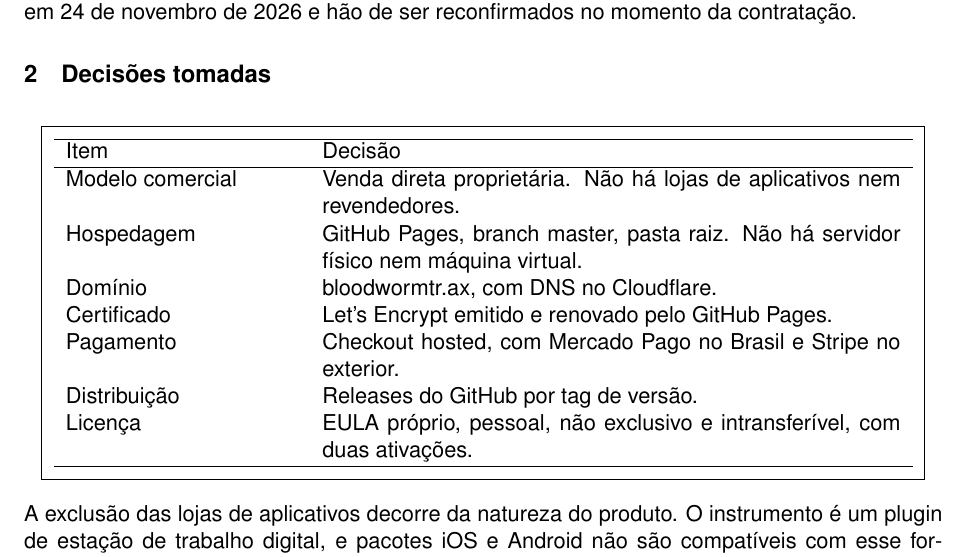
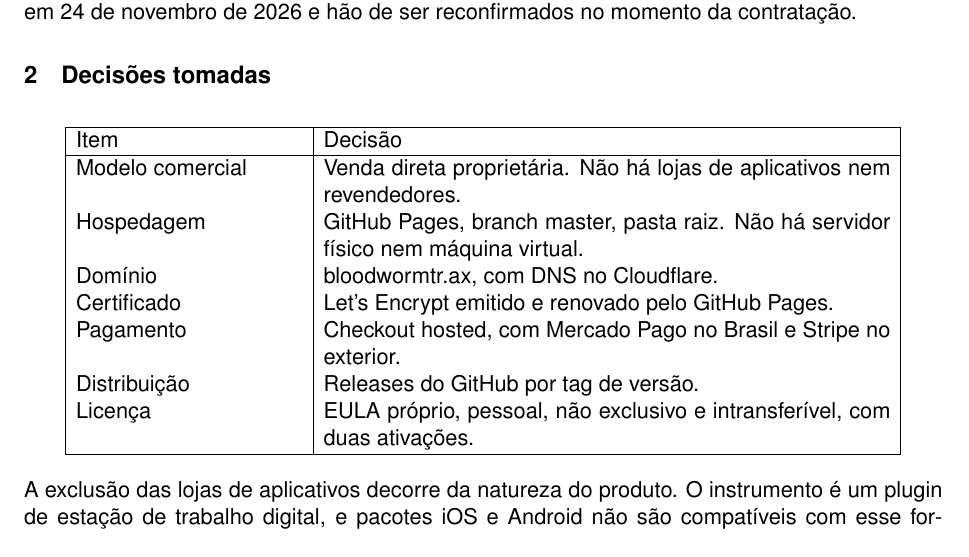
Before and after one commit to 9matesu/Opcoda, a LaTeX document (docs/plano-investidor.tex): part of page 1 of 4, cut so that both start at the same text. The pictures show the PDF file docs/plano-investidor.pdf that the author committed with the source.

Commit message:
docs: tabelas com grade de colunas

```diff
--- a/docs/plano-investidor.tex
+++ b/docs/plano-investidor.tex
@@ -31,6 +31,7 @@
 \setlength{\parskip}{4pt}
 \setlength{\parindent}{0pt}
 \setlength{\fboxsep}{6pt}
+\setlength{\tabcolsep}{5pt}
 
 \begin{document}
 
@@ -56,7 +57,7 @@ A proposta limita-se à implantação. Não trata de pesquisa de mercado, projet
 
 \begin{table}[h]
 \centering
-\fbox{\begin{tabular}{p{4.1cm}p{10.2cm}}
+\begin{tabular}{|p{4.0cm}|p{10.0cm}|}
 \hline
 Item & Decisão \\
 \hline
@@ -68,7 +69,7 @@ Pagamento & Checkout hosted, com Mercado Pago no Brasil e Stripe no exterior. \\
 Distribuição & Releases do GitHub por tag de versão. \\
 Licença & EULA próprio, pessoal, não exclusivo e intransferível, com duas ativações. \\
 \hline
-\end{tabular}}\end{table}
+\end{tabular}\end{table}
 
 A exclusão das lojas de aplicativos decorre da natureza do produto. O instrumento é um plugin de estação de trabalho digital, e pacotes iOS e Android não são compatíveis com esse formato. Manter presença nessas lojas exigiria conta de desenvolvedor, assinatura de aplicativo e comissão sobre vendas, sem contrapartida de distribuição útil.
 
@@ -113,7 +114,7 @@ Brasil & BRL & R\$ 97 \\
 Estados Unidos & USD & US\$ 59 \\
 Europa & EUR & EUR 55 \\
 \hline
-\end{tabular}}\end{table}
+\end{tabular}\end{table}
 
 A conversão de referência em 24 de novembro de 2026 é de US\$ 1 para R\$ 5,85. Nessa base, R\$ 97 equivalem a aproximadamente US\$ 16,5. Os valores foram fixados por região, de sorte que o mercado brasileiro paga valor reduzido e os mercados externos pagam preço internacional cheio. A moeda é selecionada na página comercial e mantida no navegador; valores e botões de compra são atualizados em conjunto a partir de js/checkout.js.
 
@@ -121,7 +122,7 @@ A licença inclui VST3, standalone, dez presets de fábrica, atualizações da s
 
 \section{Custos}
 
-\fbox{\begin{tabular}{p{8.0cm}p{5.8cm}}
+\begin{tabular}{|p{7.9cm}|p{5.7cm}|}
 \hline
 Item & Custo anual \\
 \hline
```
Also changed, not shown: docs/plano-investidor.pdf, docs/plano-investidor.tex (12 more changed lines).
